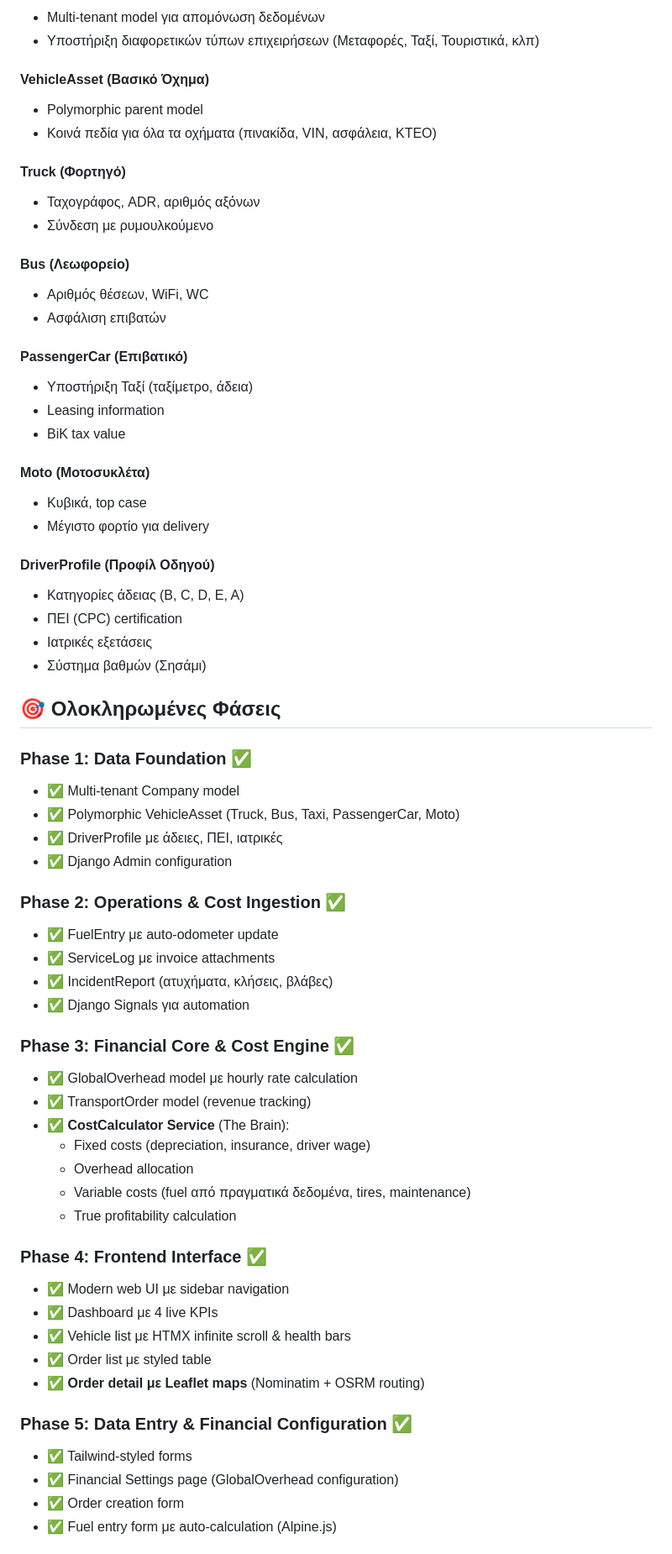
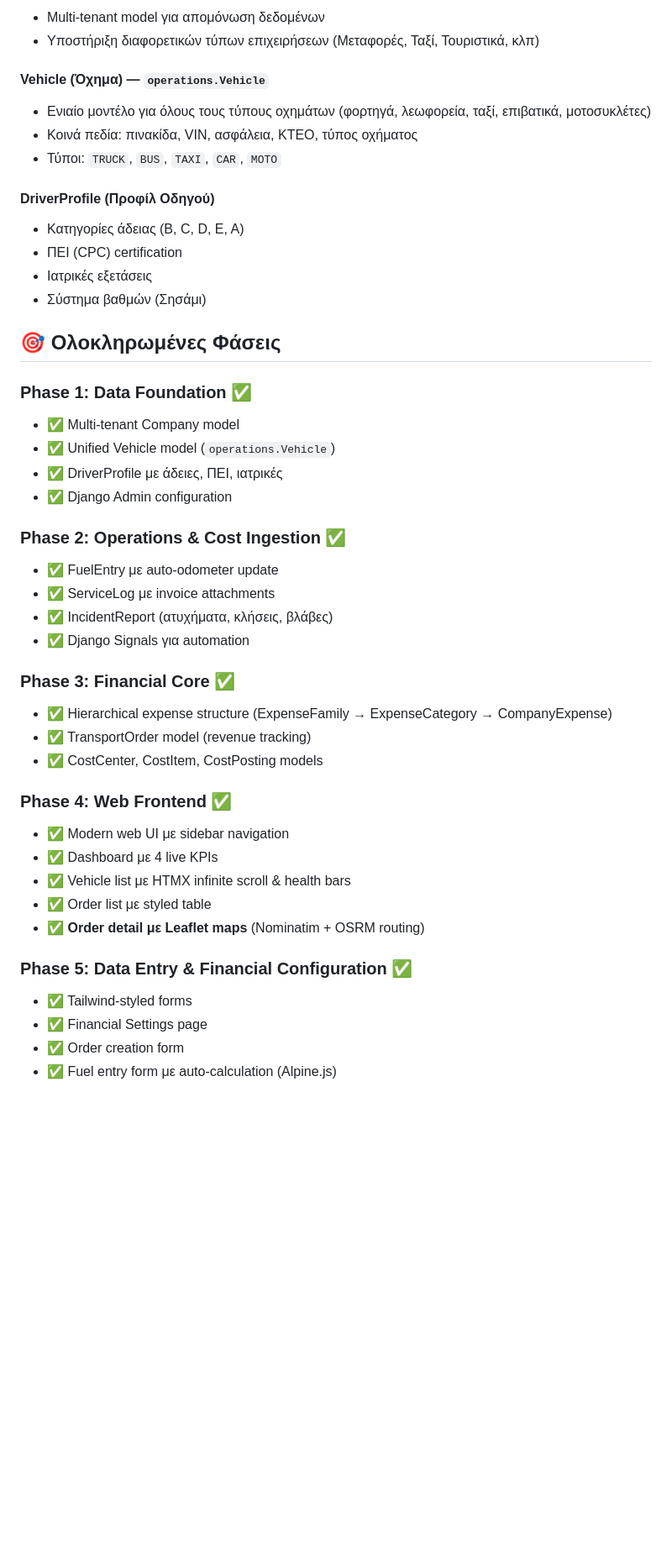
Before and after one commit to mixkonki/GreekFleet360, a Markdown page: README.md, the part around one of its changes. Shown at 84% size. Rendered like a GitHub page; blank space fills up the shorter version.

```diff
--- a/README.md
+++ b/README.md
@@ -72,26 +78,10 @@ http://localhost:8000/admin/
 - Multi-tenant model για απομόνωση δεδομένων
 - Υποστήριξη διαφορετικών τύπων επιχειρήσεων (Μεταφορές, Ταξί, Τουριστικά, κλπ)
 
-#### VehicleAsset (Βασικό Όχημα)
-- Polymorphic parent model
-- Κοινά πεδία για όλα τα οχήματα (πινακίδα, VIN, ασφάλεια, ΚΤΕΟ)
-
-#### Truck (Φορτηγό)
-- Ταχογράφος, ADR, αριθμός αξόνων
-- Σύνδεση με ρυμουλκούμενο
-
-#### Bus (Λεωφορείο)
-- Αριθμός θέσεων, WiFi, WC
-- Ασφάλιση επιβατών
-
-#### PassengerCar (Επιβατικό)
-- Υποστήριξη Ταξί (ταξίμετρο, άδεια)
-- Leasing information
-- BiK tax value
-
-#### Moto (Μοτοσυκλέτα)
-- Κυβικά, top case
-- Μέγιστο φορτίο για delivery
+#### Vehicle (Όχημα) — `operations.Vehicle`
+- Ενιαίο μοντέλο για όλους τους τύπους οχημάτων (φορτηγά, λεωφορεία, ταξί, επιβατικά, μοτοσυκλέτες)
+- Κοινά πεδία: πινακίδα, VIN, ασφάλεια, ΚΤΕΟ, τύπος οχήματος
+- Τύποι: `TRUCK`, `BUS`, `TAXI`, `CAR`, `MOTO`
 
 #### DriverProfile (Προφίλ Οδηγού)
 - Κατηγορίες άδειας (B, C, D, E, A)
@@ -103,7 +93,7 @@ http://localhost:8000/admin/
 
 ### Phase 1: Data Foundation ✅
 - ✅ Multi-tenant Company model
-- ✅ Polymorphic VehicleAsset (Truck, Bus, Taxi, PassengerCar, Moto)
+- ✅ Unified Vehicle model (`operations.Vehicle`)
 - ✅ DriverProfile με άδειες, ΠΕΙ, ιατρικές
 - ✅ Django Admin configuration
 
@@ -113,16 +103,12 @@ http://localhost:8000/admin/
 - ✅ IncidentReport (ατυχήματα, κλήσεις, βλάβες)
 - ✅ Django Signals για automation
 
-### Phase 3: Financial Core & Cost Engine ✅
-- ✅ GlobalOverhead model με hourly rate calculation
+### Phase 3: Financial Core ✅
+- ✅ Hierarchical expense structure (ExpenseFamily → ExpenseCategory → CompanyExpense)
 - ✅ TransportOrder model (revenue tracking)
-- ✅ **CostCalculator Service** (The Brain):
-  - Fixed costs (depreciation, insurance, driver wage)
-  - Overhead allocation
-  - Variable costs (fuel από πραγματικά δεδομένα, tires, maintenance)
-  - True profitability calculation
+- ✅ CostCenter, CostItem, CostPosting models
 
-### Phase 4: Frontend Interface ✅
+### Phase 4: Web Frontend ✅
 - ✅ Modern web UI με sidebar navigation
 - ✅ Dashboard με 4 live KPIs
 - ✅ Vehicle list με HTMX infinite scroll & health bars
@@ -131,7 +117,7 @@ http://localhost:8000/admin/
 
 ### Phase 5: Data Entry & Financial Configuration ✅
 - ✅ Tailwind-styled forms
-- ✅ Financial Settings page (GlobalOverhead configuration)
+- ✅ Financial Settings page
 - ✅ Order creation form
 - ✅ Fuel entry form με auto-calculation (Alpine.js)
 
```
Also changed, not shown: other parts of README.md (+64 -74 lines), CHANGELOG.md (+96 -109 lines), PROJECT_BRIEF.md (+7 -0 lines).
